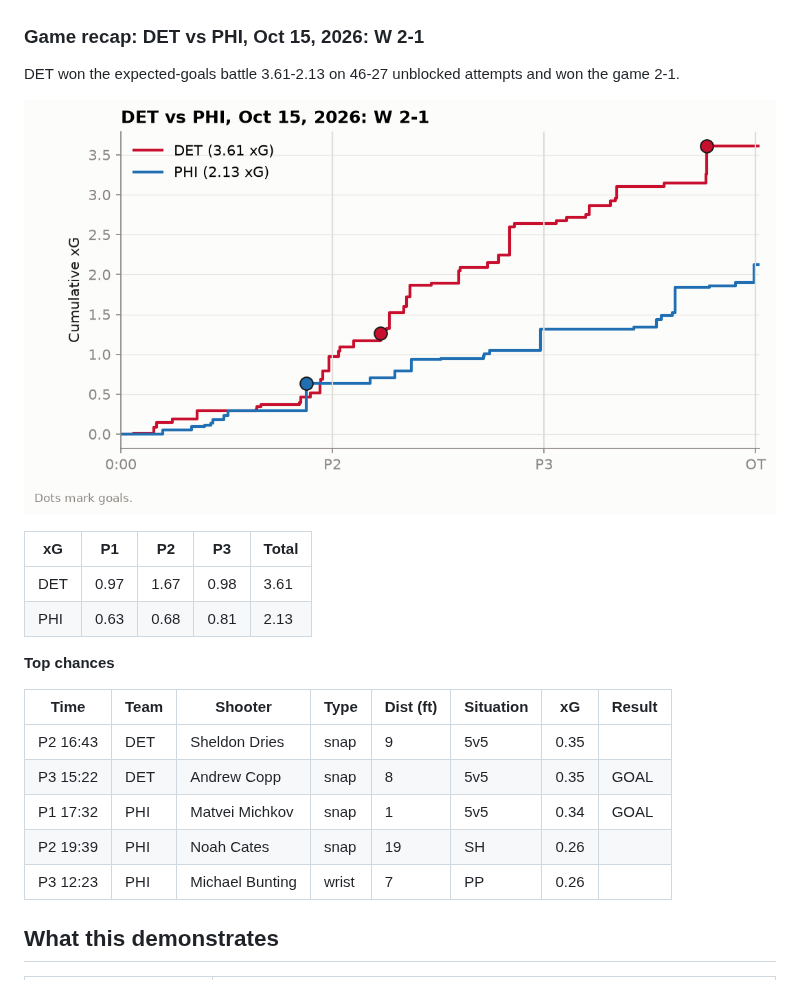
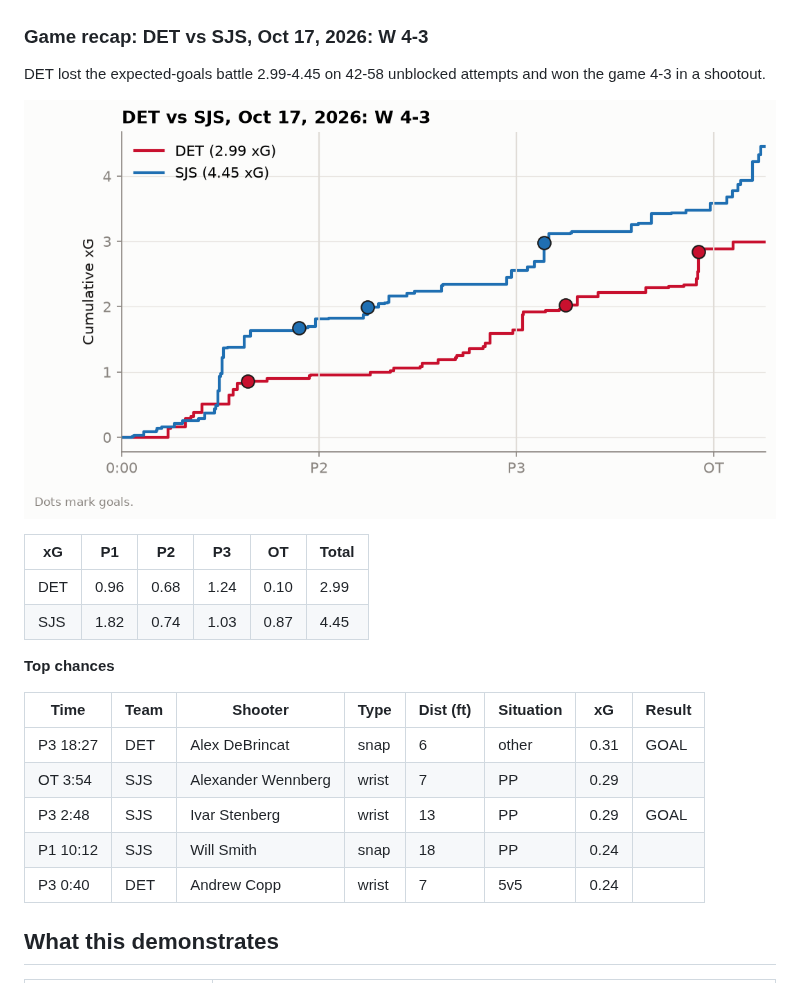
Before and after one commit to adamddh/winged-wheel-analytics, a Markdown page: README.md, the part around one of its changes. Rendered like a GitHub page; pictures changed too: reports/figures/game_recap_xg.png.

```diff
--- a/README.md
+++ b/README.md
@@ -163,26 +163,26 @@ On 110,269 shots matched to MoneyPuck, shot-level correlation with their public
 
 ![Calibration](models/xg_calibration.png)
 
-### Game recap: DET vs PHI, Oct 15, 2026: W 2-1
+### Game recap: DET vs SJS, Oct 17, 2026: W 4-3
 
-DET won the expected-goals battle 3.61-2.13 on 46-27 unblocked attempts and won the game 2-1.
+DET lost the expected-goals battle 2.99-4.45 on 42-58 unblocked attempts and won the game 4-3 in a shootout.
 
 ![xG timeline](reports/figures/game_recap_xg.png)
 
-| xG | P1 | P2 | P3 | Total |
-|---|---|---|---|---|
-| DET | 0.97 | 1.67 | 0.98 | 3.61 |
-| PHI | 0.63 | 0.68 | 0.81 | 2.13 |
+| xG | P1 | P2 | P3 | OT | Total |
+|---|---|---|---|---|---|
+| DET | 0.96 | 0.68 | 1.24 | 0.10 | 2.99 |
+| SJS | 1.82 | 0.74 | 1.03 | 0.87 | 4.45 |
 
 **Top chances**
 
 | Time | Team | Shooter | Type | Dist (ft) | Situation | xG | Result |
 |---|---|---|---|---|---|---|---|
-| P2 16:43 | DET | Sheldon Dries | snap | 9 | 5v5 | 0.35 |  |
-| P3 15:22 | DET | Andrew Copp | snap | 8 | 5v5 | 0.35 | GOAL |
-| P1 17:32 | PHI | Matvei Michkov | snap | 1 | 5v5 | 0.34 | GOAL |
-| P2 19:39 | PHI | Noah Cates | snap | 19 | SH | 0.26 |  |
-| P3 12:23 | PHI | Michael Bunting | wrist | 7 | PP | 0.26 |  |
+| P3 18:27 | DET | Alex DeBrincat | snap | 6 | other | 0.31 | GOAL |
+| OT 3:54 | SJS | Alexander Wennberg | wrist | 7 | PP | 0.29 |  |
+| P3 2:48 | SJS | Ivar Stenberg | wrist | 13 | PP | 0.29 | GOAL |
+| P1 10:12 | SJS | Will Smith | snap | 18 | PP | 0.24 |  |
+| P3 0:40 | DET | Andrew Copp | wrist | 7 | 5v5 | 0.24 |  |
 
 <!-- findings:end -->
 
```
Also changed, not shown: other parts of README.md (+16 -16 lines), docs/schema.md (+14 -14 lines), reports/findings.md (+27 -27 lines), reports/figures/shot_map.png, reports/figures/xg_by_game.png, 7 other files.
